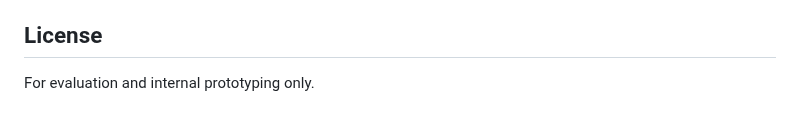
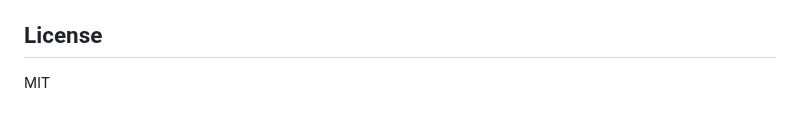
Before and after one commit to nabeelsyed11/atc-mvp, a Markdown page: README.md, the part around the change. GitHub-like rendering.

```diff
--- a/README.md
+++ b/README.md
@@ -262,4 +262,4 @@ atc-mvp/
   3) Restart the server. The response will include `detected_species`, `species_confidence`, and `species_method` (onnx/heuristic).
 
 ## License
-For evaluation and internal prototyping only.
+MIT
```
